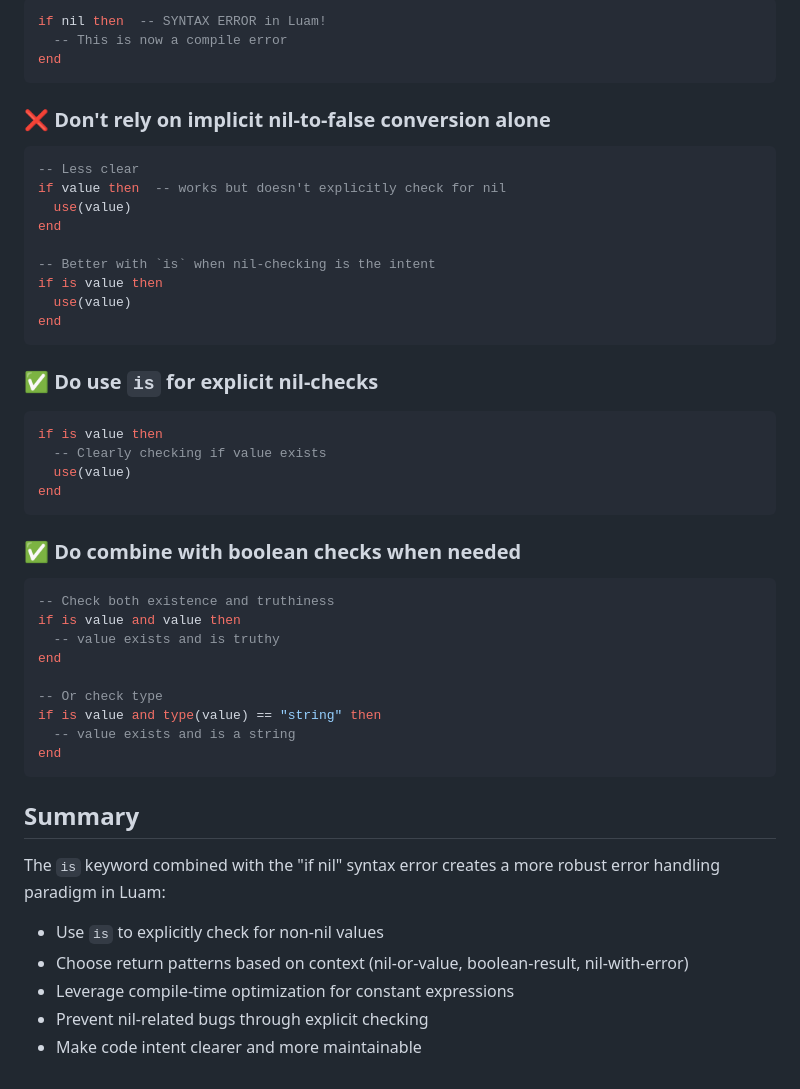
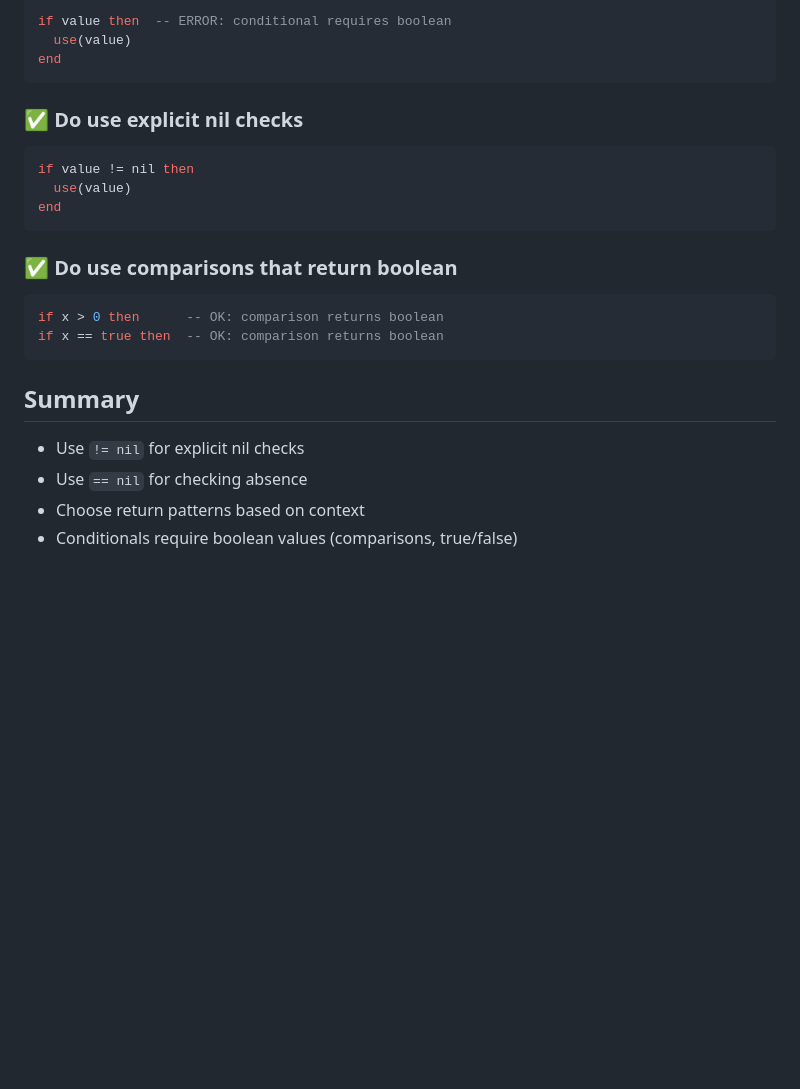
Before and after one commit to BenSiv/luam, a Markdown page: doc/ERROR_HANDLING.md, the part around one of its changes. Drawn GitHub-style; blank space fills up the shorter version.

````diff
--- a/doc/ERROR_HANDLING.md
+++ b/doc/ERROR_HANDLING.md
@@ -249,49 +162,25 @@ end
 ```lua
-if nil then  -- SYNTAX ERROR in Luam!
-  -- This is now a compile error
-end
-```
-
-### ❌ Don't rely on implicit nil-to-false conversion alone
-```lua
--- Less clear
-if value then  -- works but doesn't explicitly check for nil
-  use(value)
-end
-
--- Better with `is` when nil-checking is the intent
-if is value then
+if value then  -- ERROR: conditional requires boolean
   use(value)
 end
 ```
 
-### ✅ Do use `is` for explicit nil-checks
+### ✅ Do use explicit nil checks
 ```lua
-if is value then
-  -- Clearly checking if value exists
+if value != nil then
   use(value)
 end
 ```
 
-### ✅ Do combine with boolean checks when needed
+### ✅ Do use comparisons that return boolean
 ```lua
--- Check both existence and truthiness
-if is value and value then
-  -- value exists and is truthy
-end
-
--- Or check type
-if is value and type(value) == "string" then
-  -- value exists and is a string
-end
+if x > 0 then      -- OK: comparison returns boolean
+if x == true then  -- OK: comparison returns boolean
 ```
 
 ## Summary
 
-The `is` keyword combined with the "if nil" syntax error creates a more robust error handling paradigm in Luam:
-
-- Use `is` to explicitly check for non-nil values
-- Choose return patterns based on context (nil-or-value, boolean-result, nil-with-error)
-- Leverage compile-time optimization for constant expressions
-- Prevent nil-related bugs through explicit checking
-- Make code intent clearer and more maintainable
+- Use `!= nil` for explicit nil checks
+- Use `== nil` for checking absence
+- Choose return patterns based on context
+- Conditionals require boolean values (comparisons, true/false)
````
Also changed, not shown: other parts of doc/ERROR_HANDLING.md (+24 -111 lines).
